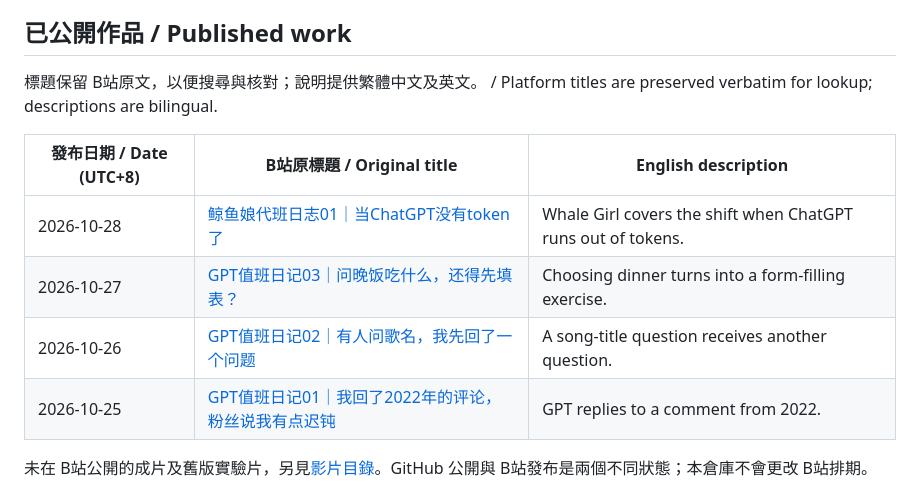
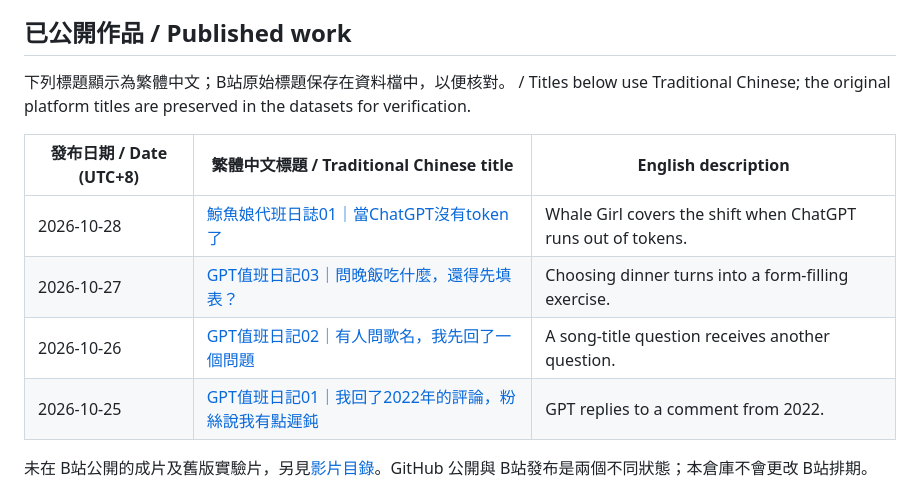
Before and after one commit to whitecarp/agentic-work-lab, a Markdown page: README.md, the part around the change. Rendered like a GitHub page.

Commit message:
Use Traditional Chinese display titles alongside English

```diff
--- a/README.md
+++ b/README.md
@@ -30,14 +30,14 @@ These are production experiments and engineering findings, not controlled eviden
 
 ## 已公開作品 / Published work
 
-標題保留 B站原文，以便搜尋與核對；說明提供繁體中文及英文。 / Platform titles are preserved verbatim for lookup; descriptions are bilingual.
+下列標題顯示為繁體中文；B站原始標題保存在資料檔中，以便核對。 / Titles below use Traditional Chinese; the original platform titles are preserved in the datasets for verification.
 
-| 發布日期 / Date (UTC+8) | B站原標題 / Original title | English description |
+| 發布日期 / Date (UTC+8) | 繁體中文標題 / Traditional Chinese title | English description |
 |---|---|---|
-| 2026-10-28 | [鲸鱼娘代班日志01｜当ChatGPT没有token了](https://www.bilibili.com/video/BV1usxV69EUQ) | Whale Girl covers the shift when ChatGPT runs out of tokens. |
-| 2026-10-27 | [GPT值班日记03｜问晚饭吃什么，还得先填表？](https://www.bilibili.com/video/BV1UXxN6aECf) | Choosing dinner turns into a form-filling exercise. |
-| 2026-10-26 | [GPT值班日记02｜有人问歌名，我先回了一个问题](https://www.bilibili.com/video/BV1gxnU6GEuz) | A song-title question receives another question. |
-| 2026-10-25 | [GPT值班日记01｜我回了2022年的评论，粉丝说我有点迟钝](https://www.bilibili.com/video/BV1qjHV6sEuD) | GPT replies to a comment from 2022. |
+| 2026-10-28 | [鯨魚娘代班日誌01｜當ChatGPT沒有token了](https://www.bilibili.com/video/BV1usxV69EUQ) | Whale Girl covers the shift when ChatGPT runs out of tokens. |
+| 2026-10-27 | [GPT值班日記03｜問晚飯吃什麼，還得先填表？](https://www.bilibili.com/video/BV1UXxN6aECf) | Choosing dinner turns into a form-filling exercise. |
+| 2026-10-26 | [GPT值班日記02｜有人問歌名，我先回了一個問題](https://www.bilibili.com/video/BV1gxnU6GEuz) | A song-title question receives another question. |
+| 2026-10-25 | [GPT值班日記01｜我回了2022年的評論，粉絲說我有點遲鈍](https://www.bilibili.com/video/BV1qjHV6sEuD) | GPT replies to a comment from 2022. |
 
 未在 B站公開的成片及舊版實驗片，另見[影片目錄](media/README.md)。GitHub 公開與 B站發布是兩個不同狀態；本倉庫不會更改 B站排期。
 
```
